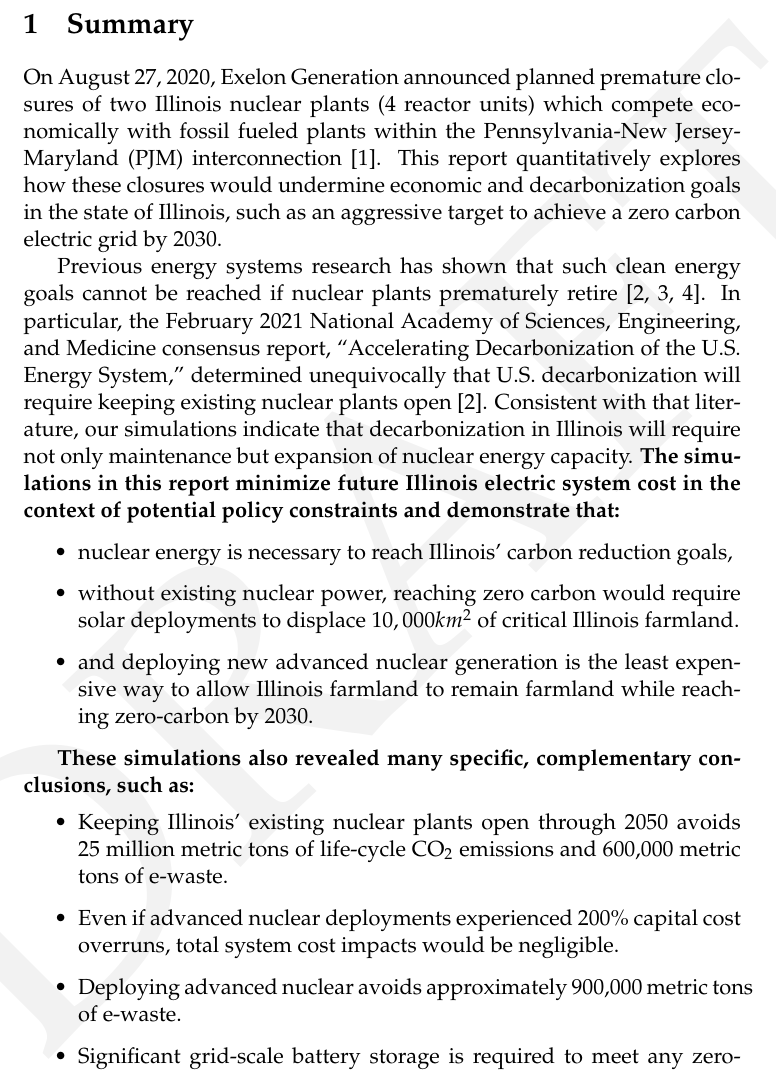
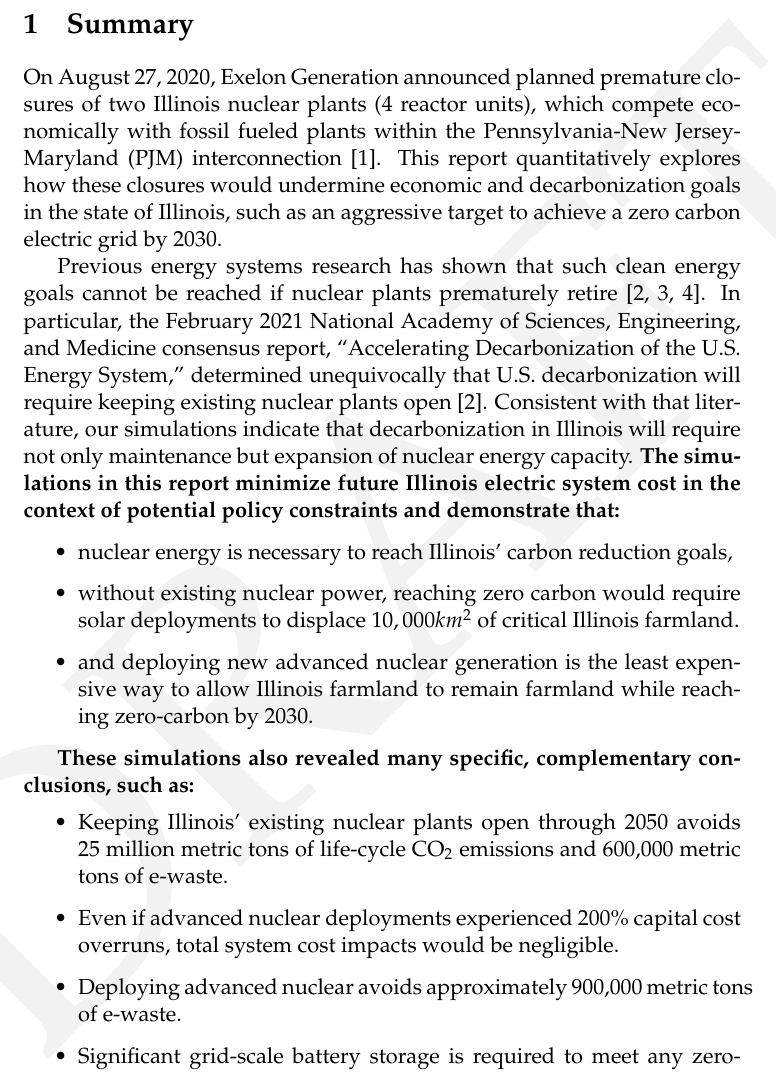
Before and after one commit to arfc/2021-04-nm-illinois, a LaTeX document (report/2021-04-nm-illinois.tex, which reads report/summary.tex): part of page 2 of 26, cut so that both start at the same text. Compiled offline with pdfLaTeX.

Commit message:
Update report/summary.tex
Co-authored-by: Nataly Panczyk <70773866+npanczyk@users.noreply.github.com>

```diff
--- a/report/summary.tex
+++ b/report/summary.tex
@@ -1,6 +1,6 @@
 \section{Summary}
 On August 27, 2020, Exelon Generation announced planned premature closures of
-two Illinois nuclear plants (4 reactor units) which compete economically with
+two Illinois nuclear plants (4 reactor units), which compete economically with
 fossil fueled plants within the \gls{PJM} interconnection \cite{larson_exelon_2020}.
 This report quantitatively explores how these closures would undermine economic
 and decarbonization goals in the state of Illinois, such as an aggressive
```
